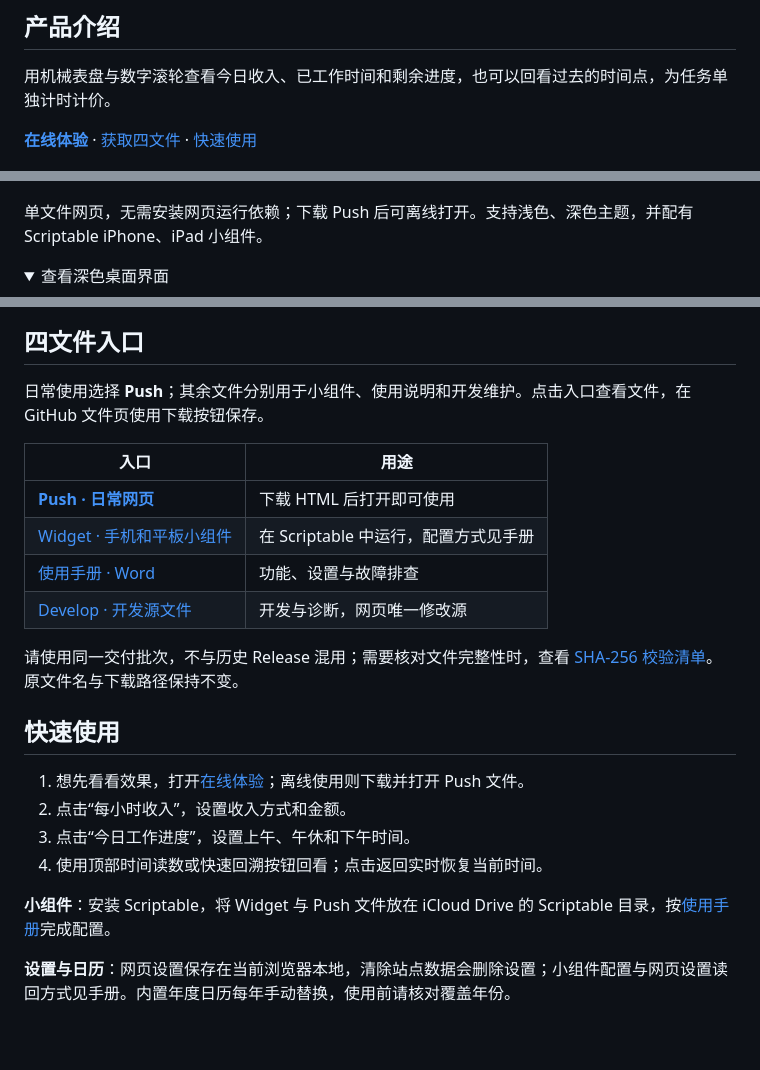
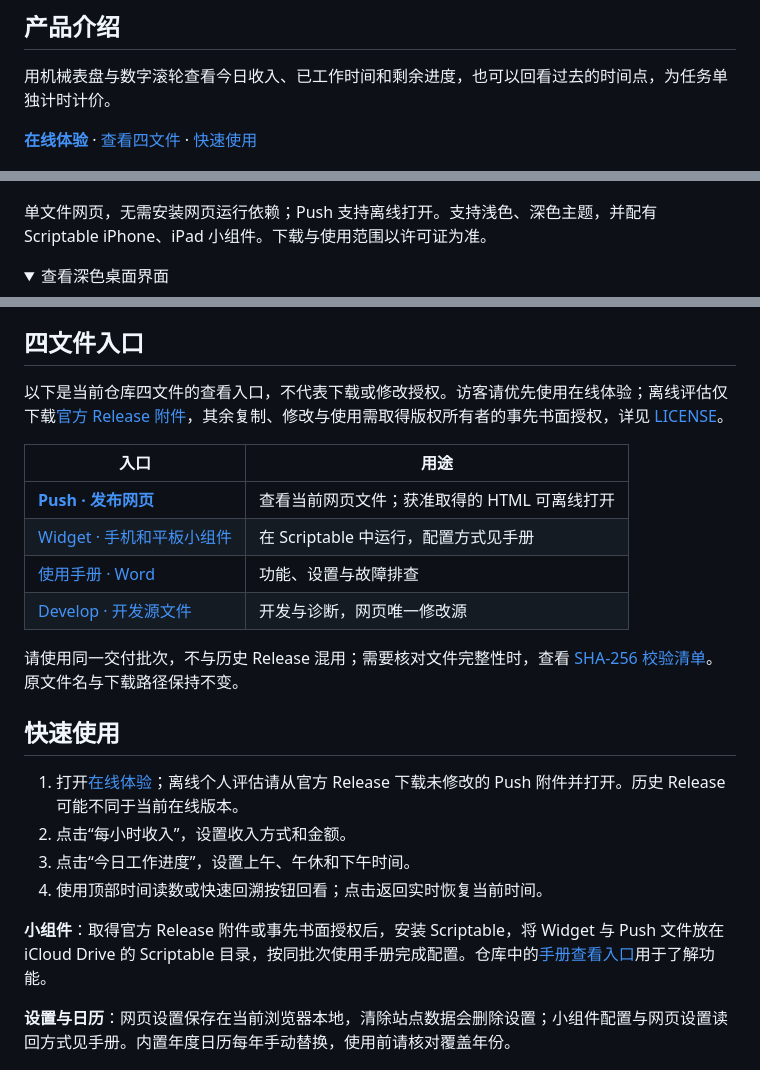
Before and after one commit to ZeusCupidCloris/Income-per-sed, a Markdown page: README.md, 3 parts joined by grey strips. Rendered like a GitHub page; folded sections open; blank space fills up the shorter version.

Commit message:
docs: align download guidance with existing license

```diff
--- a/README.md
+++ b/README.md
@@ -4,11 +4,11 @@
 
 用机械表盘与数字滚轮查看今日收入、已工作时间和剩余进度，也可以回看过去的时间点，为任务单独计时计价。
 
-**[在线体验](https://zeuscupidcloris.github.io/Income-per-sed/)** · [获取四文件](#四文件入口) · [快速使用](#快速使用)
+**[在线体验](https://zeuscupidcloris.github.io/Income-per-sed/)** · [查看四文件](#四文件入口) · [快速使用](#快速使用)
 
 ![浅色桌面界面：主收入表盘、数字滚轮、任务码表与今日工作进度](docs/images/preview-desktop.png)
 
-单文件网页，无需安装网页运行依赖；下载 Push 后可离线打开。支持浅色、深色主题，并配有 Scriptable iPhone、iPad 小组件。
+单文件网页，无需安装网页运行依赖；Push 支持离线打开。支持浅色、深色主题，并配有 Scriptable iPhone、iPad 小组件。下载与使用范围以许可证为准。
 
 <details><summary>查看深色桌面界面</summary>
 
@@ -26,11 +26,11 @@
 
 ## 四文件入口
 
-日常使用选择 **Push**；其余文件分别用于小组件、使用说明和开发维护。点击入口查看文件，在 GitHub 文件页使用下载按钮保存。
+以下是当前仓库四文件的查看入口，不代表下载或修改授权。访客请优先使用在线体验；离线评估仅下载[官方 Release 附件](https://github.com/ZeusCupidCloris/Income-per-sed/releases)，其余复制、修改与使用需取得版权所有者的事先书面授权，详见 [LICENSE](LICENSE)。
 
 | 入口 | 用途 |
 | --- | --- |
-| **[Push · 日常网页](Income-per-sed-Push.html)** | 下载 HTML 后打开即可使用 |
+| **[Push · 发布网页](Income-per-sed-Push.html)** | 查看当前网页文件；获准取得的 HTML 可离线打开 |
 | [Widget · 手机和平板小组件](IncomeWidget.js) | 在 Scriptable 中运行，配置方式见手册 |
 | [使用手册 · Word](docs/Income-per-sed（说明文档）.docx) | 功能、设置与故障排查 |
 | [Develop · 开发源文件](Income-per-sed-Develop.html) | 开发与诊断，网页唯一修改源 |
@@ -39,12 +39,12 @@
 
 ## 快速使用
 
-1. 想先看看效果，打开[在线体验](https://zeuscupidcloris.github.io/Income-per-sed/)；离线使用则下载并打开 Push 文件。
+1. 打开[在线体验](https://zeuscupidcloris.github.io/Income-per-sed/)；离线个人评估请从官方 Release 下载未修改的 Push 附件并打开。历史 Release 可能不同于当前在线版本。
 2. 点击“每小时收入”，设置收入方式和金额。
 3. 点击“今日工作进度”，设置上午、午休和下午时间。
 4. 使用顶部时间读数或快速回溯按钮回看；点击返回实时恢复当前时间。
 
-**小组件**：安装 Scriptable，将 Widget 与 Push 文件放在 iCloud Drive 的 Scriptable 目录，按[使用手册](docs/Income-per-sed（说明文档）.docx)完成配置。
+**小组件**：取得官方 Release 附件或事先书面授权后，安装 Scriptable，将 Widget 与 Push 文件放在 iCloud Drive 的 Scriptable 目录，按同批次使用手册完成配置。仓库中的[手册查看入口](docs/Income-per-sed（说明文档）.docx)用于了解功能。
 
 **设置与日历**：网页设置保存在当前浏览器本地，清除站点数据会删除设置；小组件配置与网页设置读回方式见手册。内置年度日历每年手动替换，使用前请核对覆盖年份。
 
```
